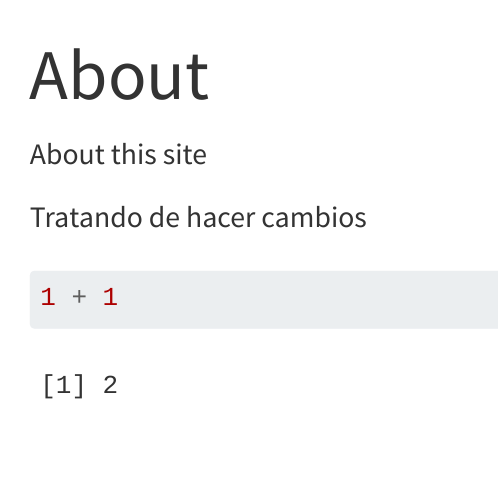
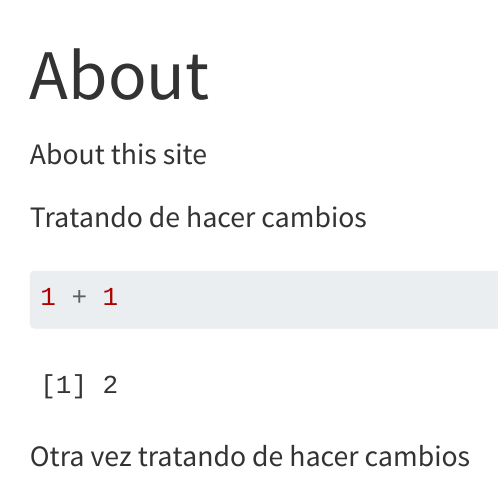
Before and after one commit to ericksto2/my-website, a Quarto document (about.qmd): the page in a window 1100 px wide, from its top. Rendered offline with R 4.5, knitr and Pandoc in place of Quarto, with nearby package versions; menus at the side of the page are left out.

Commit message:
Cambios en la página

````diff
--- a/_quarto.yml
+++ b/_quarto.yml
@@ -14,3 +14,6 @@ format:
     theme: cosmo
     css: styles.css
     toc: true
+
+execute:
+  freeze: auto
--- a/about.qmd
+++ b/about.qmd
@@ -9,3 +9,5 @@ Tratando de hacer cambios
 ```{r}
 1 + 1
 ```
+
+Otra vez tratando de hacer cambios
````
